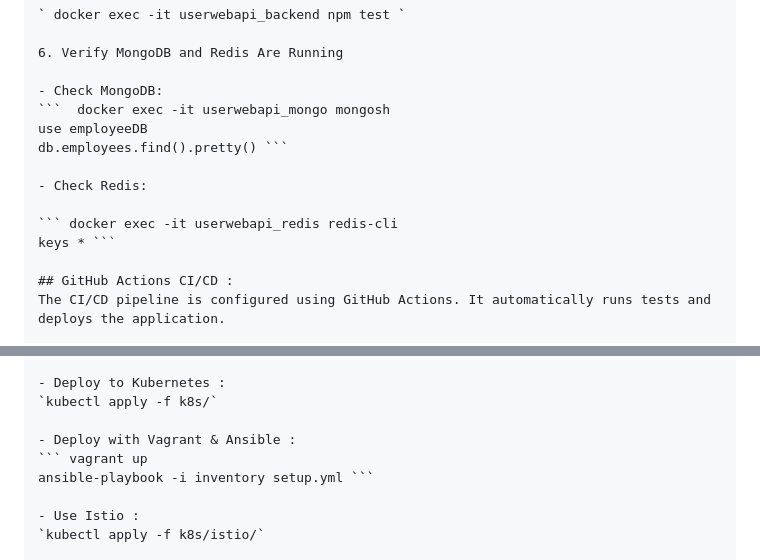
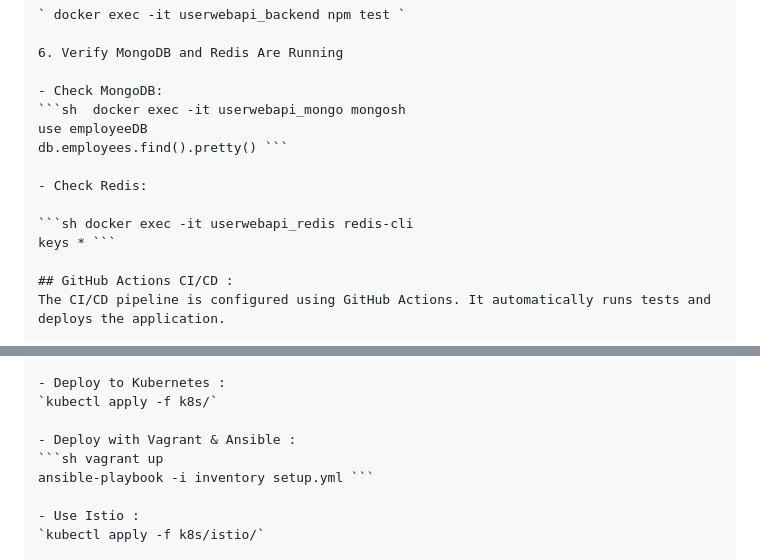
Before and after one commit to wafa26/DevOps-WebApp-Project, a Markdown page: README.md, 2 parts joined by grey strips. Rendered like a GitHub page.

````diff
--- a/README.md
+++ b/README.md
@@ -115,13 +115,13 @@
 6. Verify MongoDB and Redis Are Running
 
 - Check MongoDB:
-```  docker exec -it userwebapi_mongo mongosh
+```sh  docker exec -it userwebapi_mongo mongosh
 use employeeDB
 db.employees.find().pretty() ```
 
 - Check Redis:
 
-``` docker exec -it userwebapi_redis redis-cli
+```sh docker exec -it userwebapi_redis redis-cli
 keys * ```
 
 ## GitHub Actions CI/CD :
@@ -235,7 +238,7 @@
 `kubectl apply -f k8s/`
 
 - Deploy with Vagrant & Ansible :
-``` vagrant up
+```sh vagrant up
 ansible-playbook -i inventory setup.yml ```
 
 - Use Istio :
````
Also changed, not shown: other parts of README.md (+12 -9 lines).
